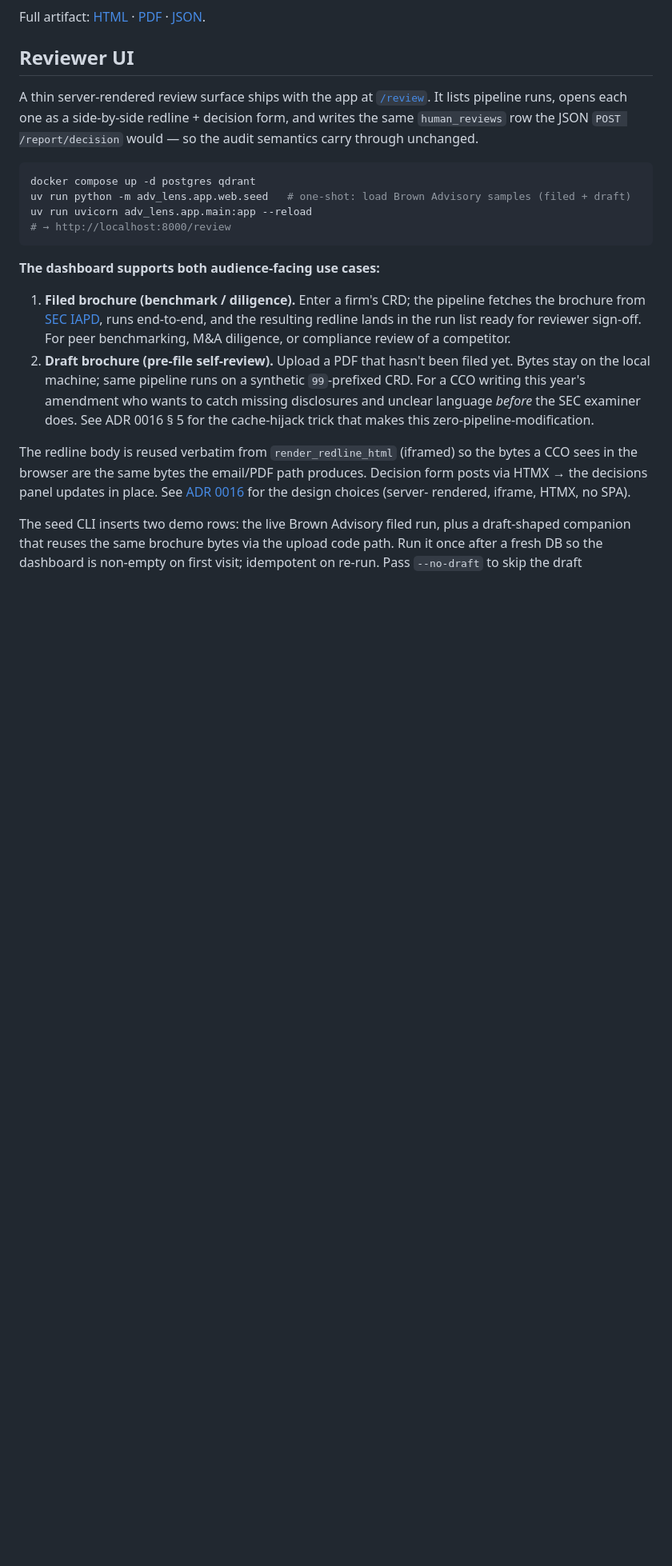
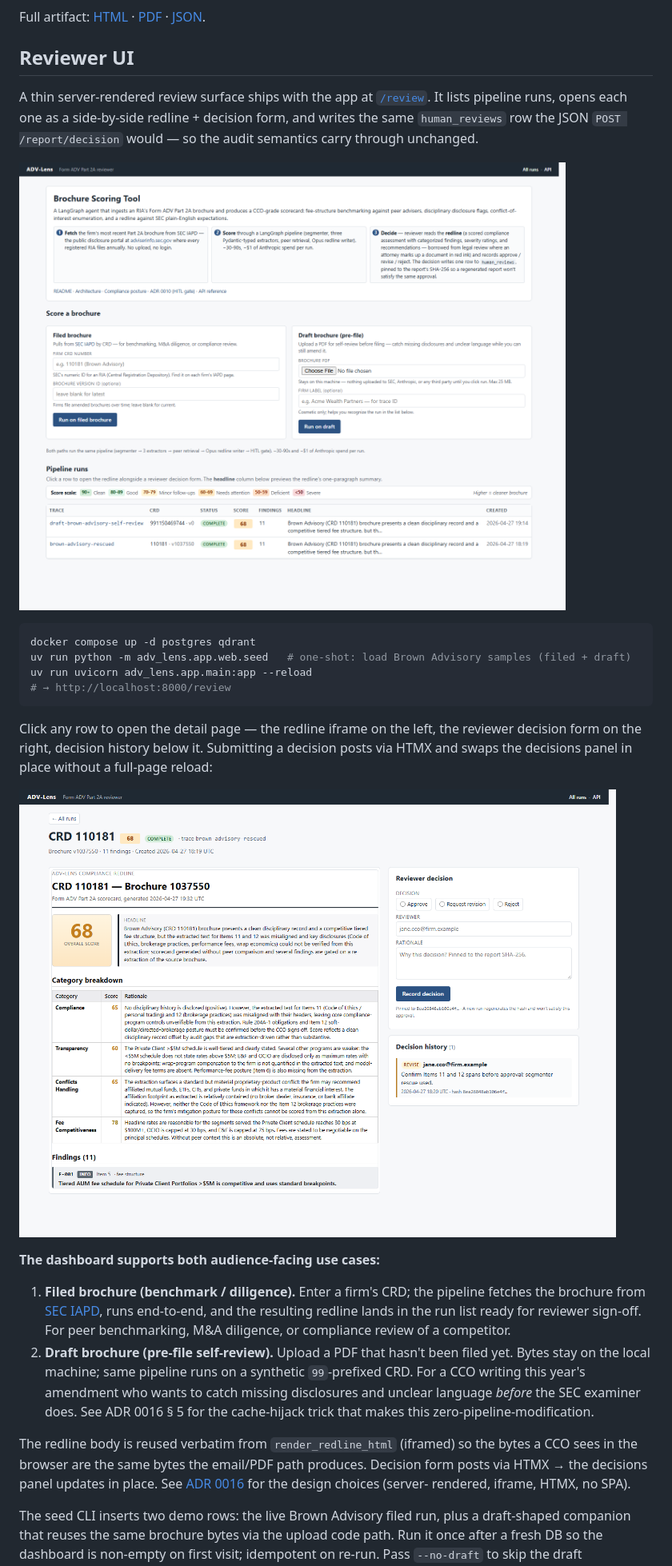
Before and after one commit to rscolling/adv-lens, a Markdown page: README.md, the part around the change. Shown at 80% size. GitHub-like rendering; pictures changed too: docs/images/dashboard-detail.png (added), docs/images/dashboard-list.png (added); blank space fills up the shorter version.

````diff
--- a/README.md
+++ b/README.md
@@ -56,12 +56,21 @@ each one as a side-by-side redline + decision form, and writes the same
 ``human_reviews`` row the JSON `POST /report/decision` would — so the
 audit semantics carry through unchanged.
 
+![ADV-Lens dashboard — list view with intake forms and runs table](docs/images/dashboard-list.png)
+
 ```bash
 docker compose up -d postgres qdrant
 uv run python -m adv_lens.app.web.seed   # one-shot: load Brown Advisory samples (filed + draft)
 uv run uvicorn adv_lens.app.main:app --reload
 # → http://localhost:8000/review
 ```
+
+Click any row to open the detail page — the redline iframe on the
+left, the reviewer decision form on the right, decision history below
+it. Submitting a decision posts via HTMX and swaps the decisions panel
+in place without a full-page reload:
+
+![ADV-Lens detail view — redline + decision form + audit history](docs/images/dashboard-detail.png)
 
 **The dashboard supports both audience-facing use cases:**
 
````
Also changed, not shown: docs/user-manual.md (+4 -0 lines), 5 other files.
